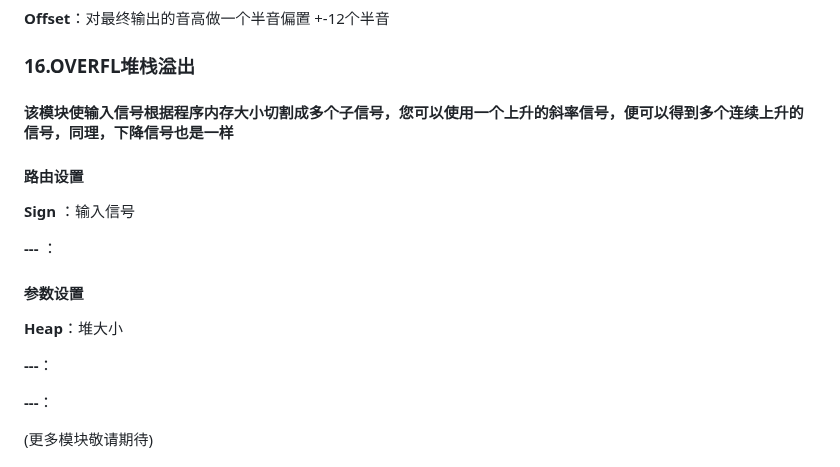
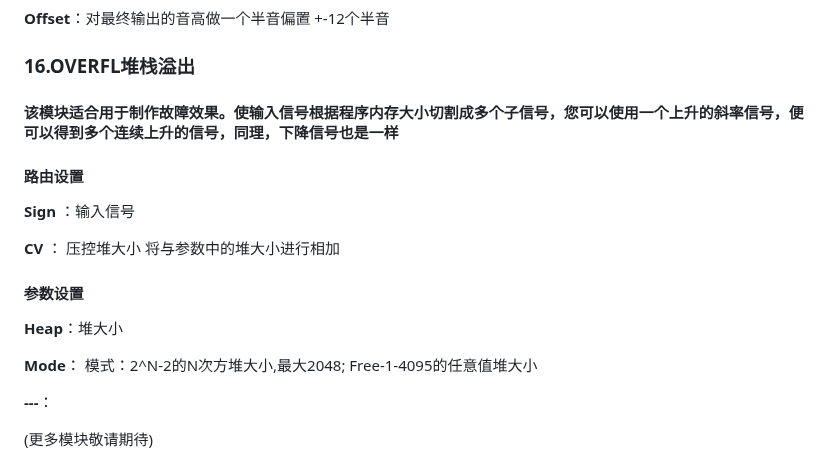
Before and after one commit to environscape/CodingInspire, a Markdown page: support/Manifold_manual.md, the part around the change. Drawn GitHub-style.

Commit message:
修改overfl说明

```diff
--- a/support/Manifold_manual.md
+++ b/support/Manifold_manual.md
@@ -395,19 +395,19 @@ YES：仅对In1进行判断，当In1为True则输出True，当In1为False则输
 
 ### 16.OVERFL堆栈溢出
 
-#### 该模块使输入信号根据程序内存大小切割成多个子信号，您可以使用一个上升的斜率信号，便可以得到多个连续上升的信号，同理，下降信号也是一样
+#### 该模块适合用于制作故障效果。使输入信号根据程序内存大小切割成多个子信号，您可以使用一个上升的斜率信号，便可以得到多个连续上升的信号，同理，下降信号也是一样
 
 #### 路由设置
 
 **Sign** ：输入信号
 
-**---** ：
+**CV** ： 压控堆大小 将与参数中的堆大小进行相加
 
 #### 参数设置
 
 **Heap**：堆大小
 
-**---**：
+**Mode**： 模式：2^N-2的N次方堆大小,最大2048; Free-1-4095的任意值堆大小
 
 **---**：
 
```
